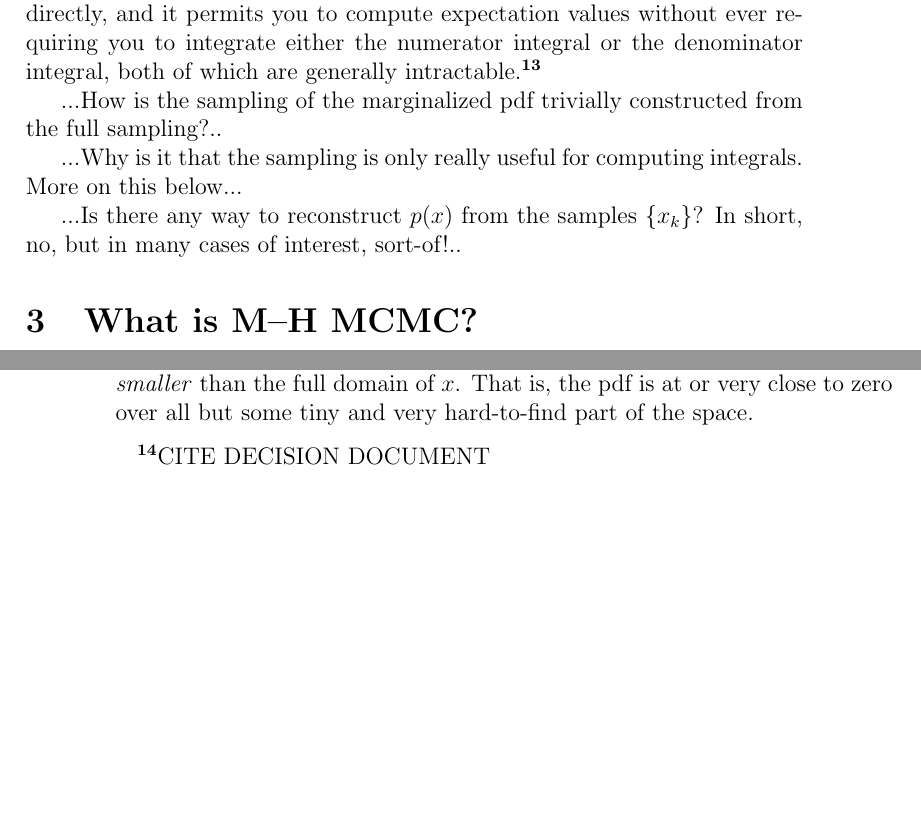
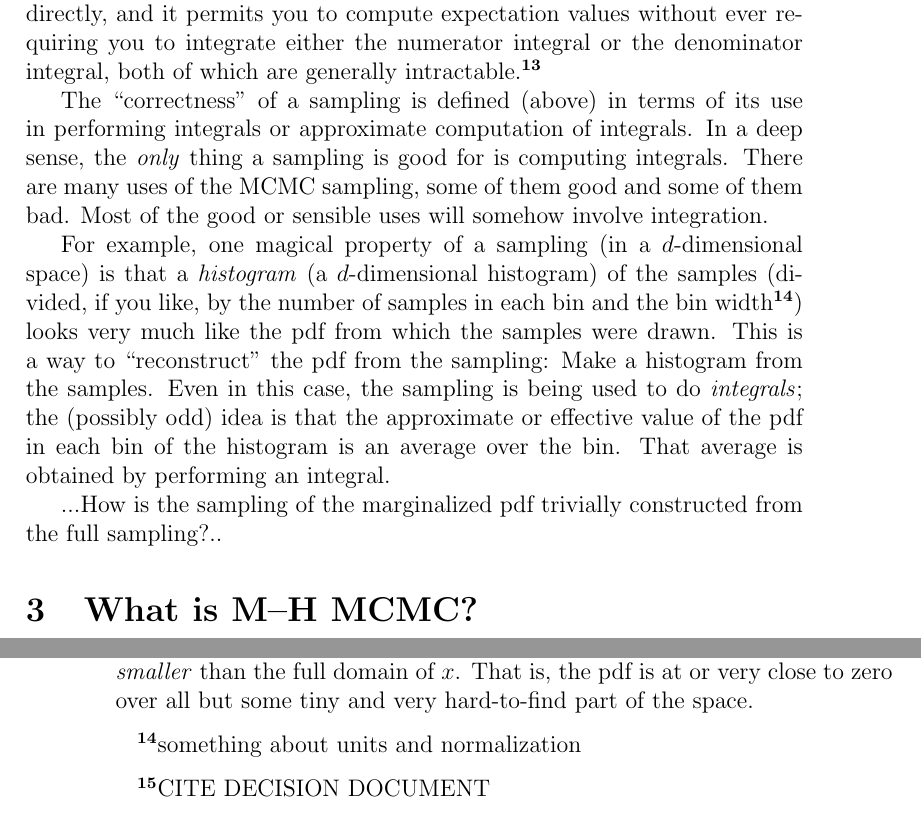
Before and after one commit to davidwhogg/mcmc, a LaTeX paper (mcmc.tex): two parts of pages 5 and 12 of 13, joined at a grey line, cut so that both start at the same text, the shorter picture padded with empty space. Compiled offline with pdfLaTeX.

Commit message:
integrals and histograms

```diff
--- a/mcmc.tex
+++ b/mcmc.tex
@@ -275,12 +275,25 @@ intractable.\note{As we will
   That is, the pdf is at or very close to zero over all but some tiny
   and very hard-to-find part of the space.}
 
+The ``correctness'' of a sampling is defined (above) in terms of its use in
+  performing integrals or approximate computation of integrals.
+In a deep sense, the \emph{only} thing a sampling is good for is
+  computing integrals.
+There are many uses of the MCMC sampling, some of them good and some of them bad.
+Most of the good or sensible uses will somehow involve integration.
+
+For example, one magical property of a sampling (in a $d$-dimensional space)
+  is that a \emph{histogram} (a $d$-dimensional histogram) of the samples
+  (divided, if you like, by the number of samples in each bin and the bin width\note{something about units and normalization})
+  looks very much like the pdf from which the samples were drawn.
+This is a way to ``reconstruct'' the pdf from the sampling:
+Make a histogram from the samples.
+Even in this case, the sampling is being used to do \emph{integrals};
+  the (possibly odd) idea is that the approximate or effective value of the pdf in each bin
+  of the histogram is an average over the bin.
+That average is obtained by performing an integral.
+
 ...How is the sampling of the marginalized pdf trivially constructed from the full sampling?..
-
-...Why is it that the sampling is only really useful for computing integrals.  More on this below...
-
-...Is there any way to reconstruct $p(x)$ from the samples
-$\setof{x_k}$?  In short, no, but in many cases of interest, sort-of!..
 
 \section{What is M--H MCMC?}
 
```
